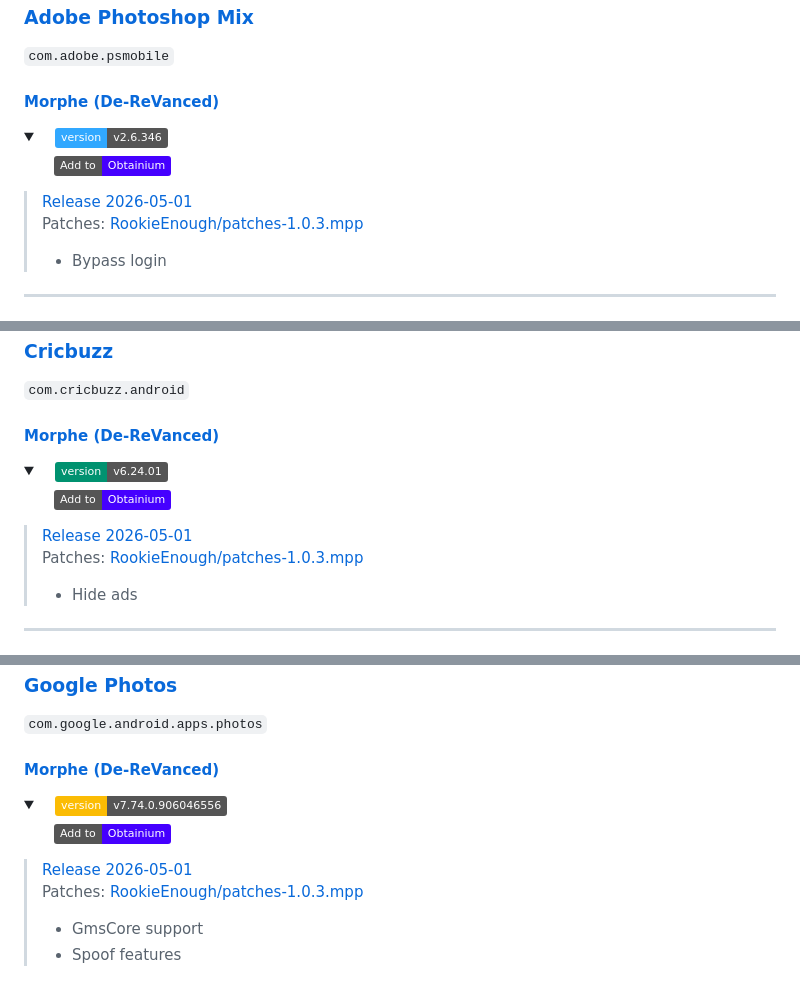
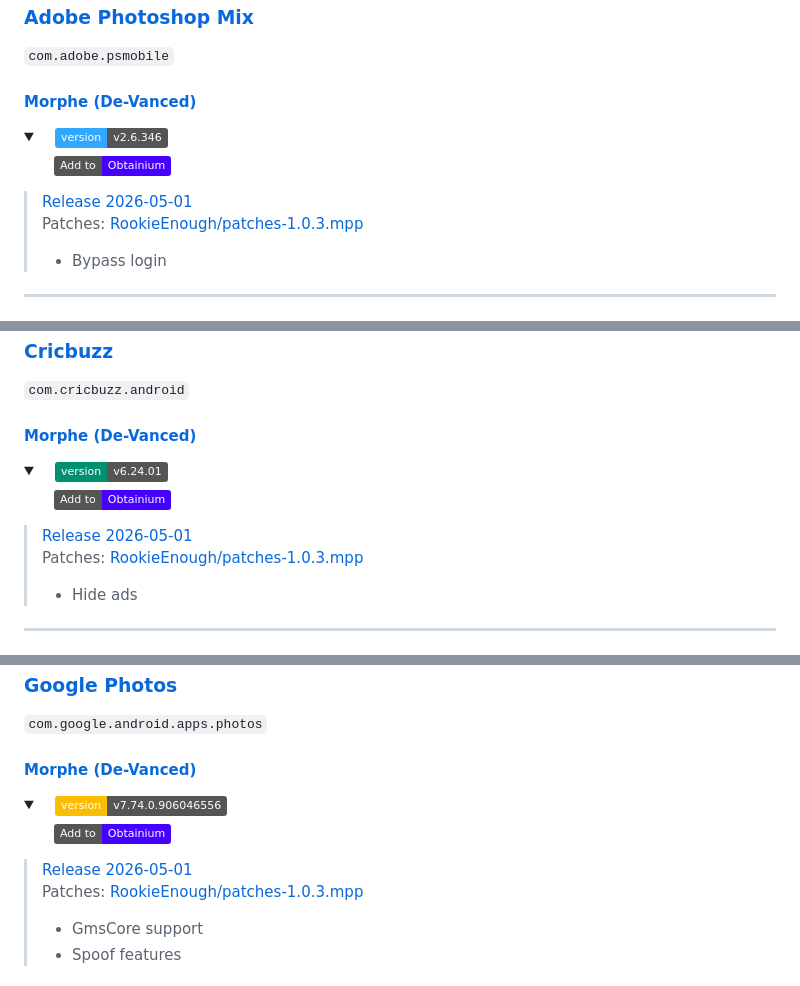
Before and after one commit to nullcpy/rvb, a Markdown page: README.md, 3 parts joined by grey strips. GitHub-like rendering; folded sections open; badges without logos.

Commit message:
Update Morphe references to De-Vanced in README

```diff
--- a/README.md
+++ b/README.md
@@ -118,7 +118,7 @@ Patches: [Raudrobot/patches-6.1.0.rvp](https://github.com/Raudrobot/revanced-pat
 
 `com.adobe.psmobile`
 
-#### [Morphe (De-ReVanced)](https://github.com/RookieEnough/De-ReVanced)
+#### [Morphe (De-Vanced)](https://github.com/RookieEnough/De-Vanced)
 
 <details>
 <summary id="photoshop-mix-morphe">&emsp;<a href="https://nullcpy.github.io/"><img src="https://img.shields.io/badge/version-v2.6.346-gray?labelColor=31A8FF&logo=android&logoColor=white&style=flat"></summary>
@@ -206,7 +206,7 @@ Patches: [hoo-dles/patches-1.30.0.mpp](https://github.com/hoo-dles/morphe-patche
 
 `com.cricbuzz.android`
 
-#### [Morphe (De-ReVanced)](https://github.com/RookieEnough/De-ReVanced)
+#### [Morphe (De-Vanced)](https://github.com/RookieEnough/De-Vanced)
 
 <details>
 <summary id="cricbuzz-morphe">&emsp;<a href="https://nullcpy.github.io/"><img src="https://img.shields.io/badge/version-v6.24.01-gray?labelColor=009270&logo=android&logoColor=white&style=flat"></summary>
@@ -401,7 +401,7 @@ Patches: [docbt/patches-1.7.0.mpp](https://github.com/docbt/patched-up/releases/
 
 `com.google.android.apps.photos`
 
-#### [Morphe (De-ReVanced)](https://github.com/RookieEnough/De-ReVanced)
+#### [Morphe (De-Vanced)](https://github.com/RookieEnough/De-Vanced)
 
 <details>
 <summary id="google-photos-morphe">&emsp;<a href="https://nullcpy.github.io/"><img src="https://img.shields.io/badge/version-v7.74.0.906046556-gray?labelColor=FBBC04&logo=googlephotos&logoColor=white&style=flat"></summary>
```
Also changed, not shown: other parts of README.md (+22 -22 lines).
